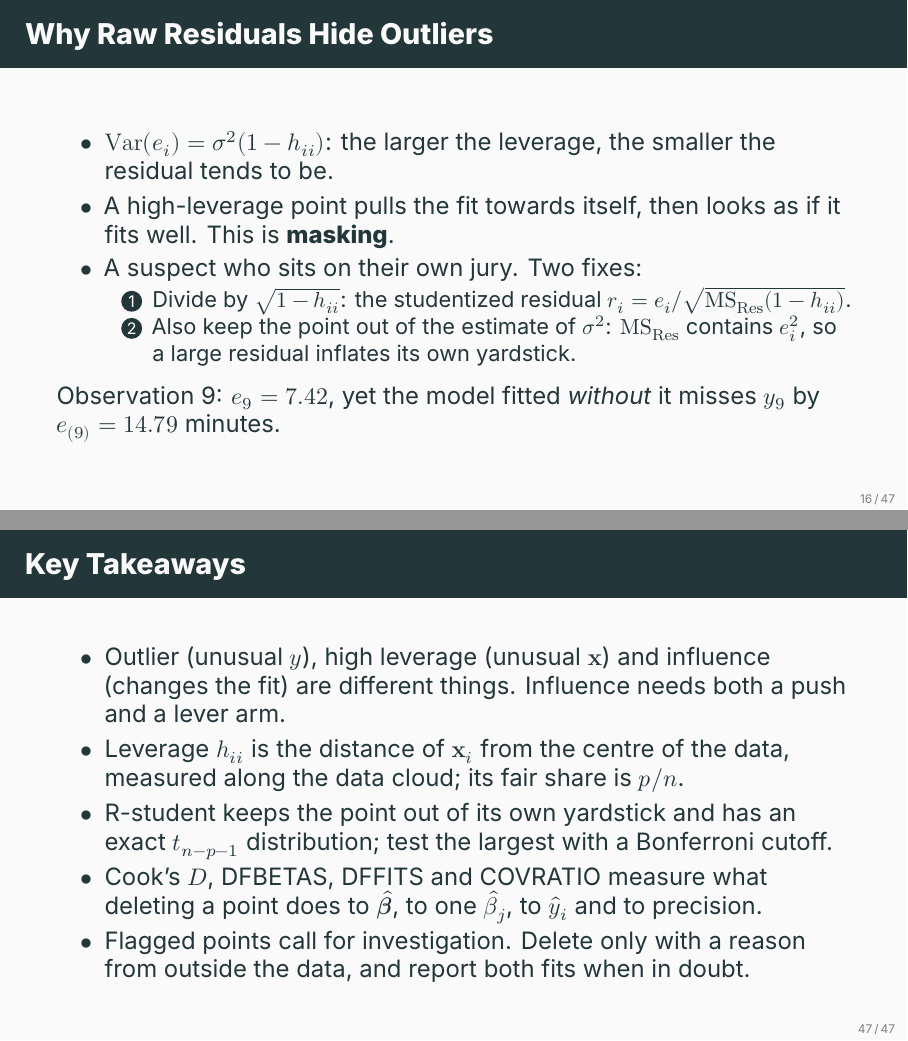
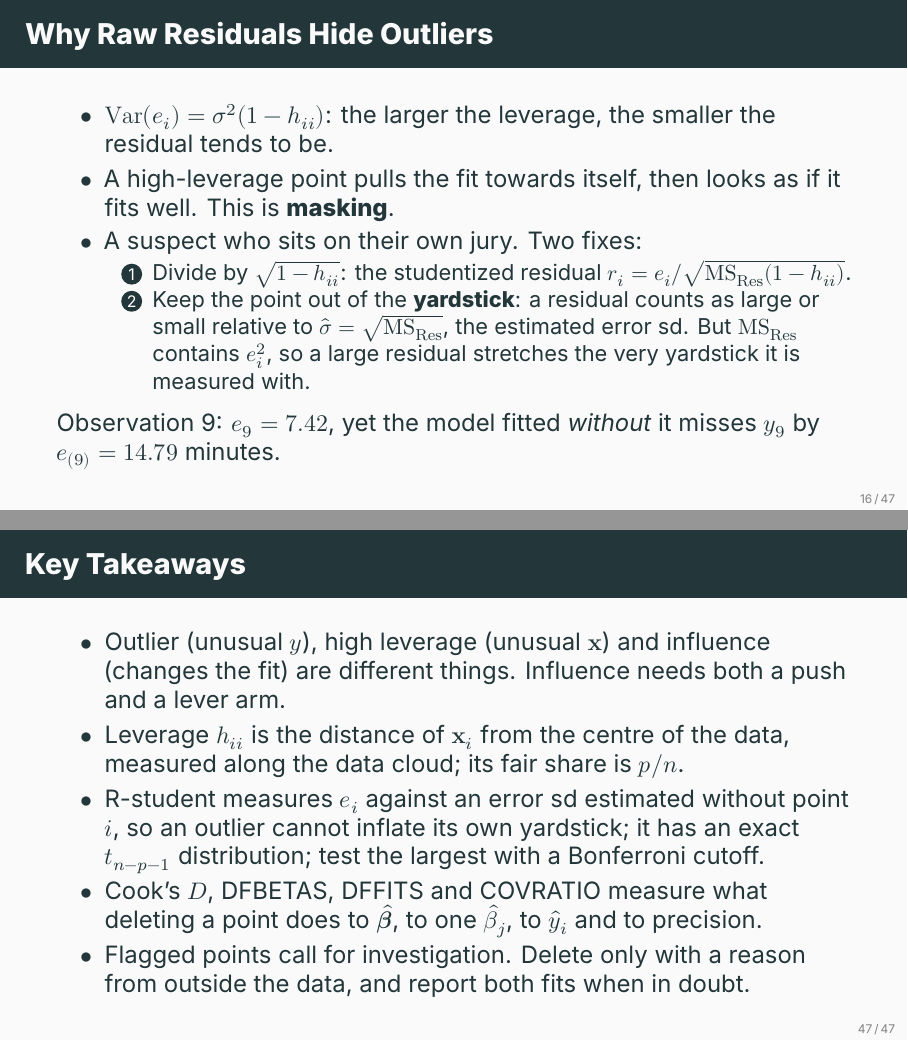
Before and after one commit to ami-null/intro-regression, LaTeX slides (11_influence-outliers/11_influence-outliers_presentation.tex, which reads 11_influence-outliers/11_influence-outliers_contents.tex): pages 26 and 66 of 67, joined at a grey line. Compiled offline with XeLaTeX; a missing font is replaced by an installed copy or a similar font.

Commit message:
minor clarification

```diff
--- a/11_influence-outliers/11_influence-outliers_contents.tex
+++ b/11_influence-outliers/11_influence-outliers_contents.tex
@@ -272,7 +272,7 @@
         \item A suspect who sits on their own jury. Two fixes:
         \begin{enumerate}
             \item Divide by $\sqrt{1-h_{ii}}$: the studentized residual $r_i=e_i/\sqrt{\MSRes(1-h_{ii})}$.
-            \item Also keep the point out of the estimate of $\sigma^2$: $\MSRes$ contains $e_i^2$, so a large residual inflates its own yardstick.
+            \item Keep the point out of the \textbf{yardstick}: a residual counts as large or small relative to $\hat\sigma=\sqrt{\MSRes}$, the estimated error sd. But $\MSRes$ contains $e_i^2$, so a large residual stretches the very yardstick it is measured with.
         \end{enumerate}
     \end{itemize}
     \svspace{0.3em}
@@ -794,7 +794,7 @@
     \begin{itemize}
         \item Outlier (unusual $y$), high leverage (unusual $\bx$) and influence (changes the fit) are different things. Influence needs both a push and a lever arm.
         \item Leverage $h_{ii}$ is the distance of $\bx_i$ from the centre of the data, measured along the data cloud; its fair share is $p/n$.
-        \item R-student keeps the point out of its own yardstick and has an exact $t_{n-p-1}$ distribution; test the largest with a Bonferroni cutoff.
+        \item R-student measures $e_i$ against an error sd estimated without point $i$, so an outlier cannot inflate its own yardstick; it has an exact $t_{n-p-1}$ distribution; test the largest with a Bonferroni cutoff.
         \item Cook's $D$, DFBETAS, DFFITS and COVRATIO measure what deleting a point does to $\hat{\bbeta}$, to one $\hat\beta_j$, to $\hat y_i$ and to precision.
         \item Flagged points call for investigation. Delete only with a reason from outside the data, and report both fits when in doubt.
     \end{itemize}
```
Also changed, not shown: 11_influence-outliers/11_influence-outliers_article.pdf, 11_influence-outliers/11_influence-outliers_presentation.pdf, 11_influence-outliers/11_influence-outliers_contents.tex (2 more changed lines).
